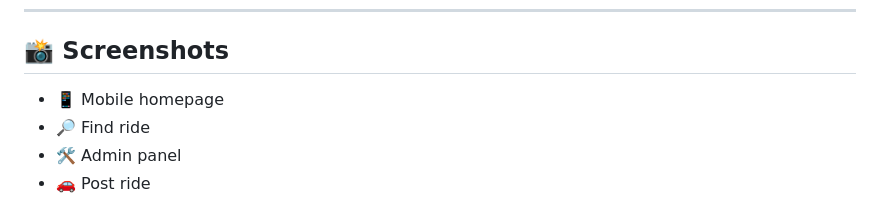
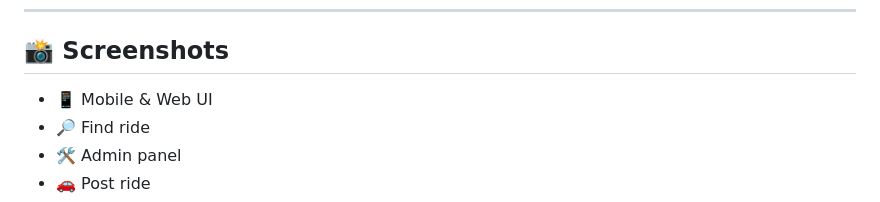
Before and after one commit to layasri157/vtravelbuddy, a Markdown page: README.md, the part around the change. Drawn GitHub-style.

```diff
--- a/README.md
+++ b/README.md
@@ -17,7 +17,7 @@
 
 ## 📸 Screenshots
 
-- 📱 Mobile homepage
+- 📱 Mobile & Web UI
 - 🔎 Find ride
 - 🛠️ Admin panel
 - 🚗 Post ride
```
